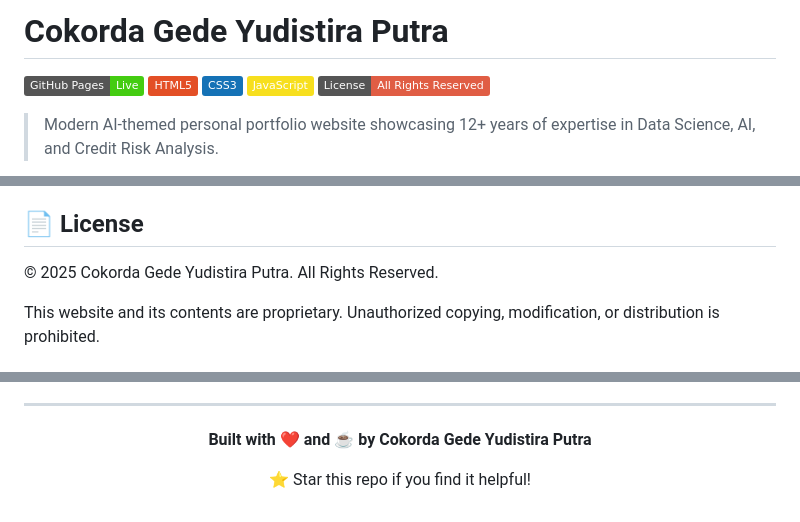
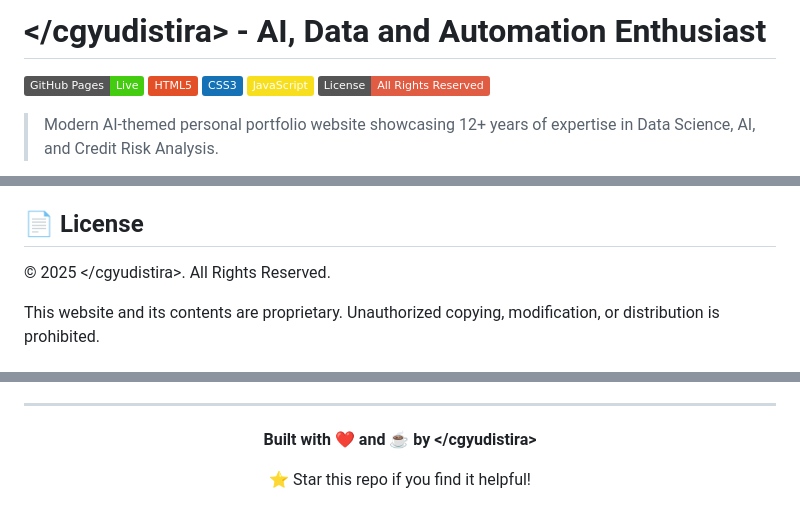
Before and after one commit to cgyudistira/cgyudistira.github.io, a Markdown page: README.md, 3 parts joined by grey strips. Rendered like a GitHub page; badges without logos.

Commit message:
Update README: use code tag username instead of full name

```diff
--- a/README.md
+++ b/README.md
@@ -1,4 +1,4 @@
-# Cokorda Gede Yudistira Putra
+# &lt;/cgyudistira&gt; - AI, Data and Automation Enthusiast
 
 [![GitHub Pages](https://img.shields.io/badge/GitHub%20Pages-Live-success)](https://cgyudistira.github.io)
 [![HTML5](https://img.shields.io/badge/HTML5-E34F26?logo=html5&logoColor=white)](https://developer.mozilla.org/en-US/docs/Web/HTML)
@@ -251,7 +251,7 @@ Found a bug or have a suggestion? Please open an issue on GitHub.
 
 ## 📄 License
 
-© 2025 Cokorda Gede Yudistira Putra. All Rights Reserved.
+© 2025 &lt;/cgyudistira&gt;. All Rights Reserved.
 
 This website and its contents are proprietary. Unauthorized copying, modification, or distribution is prohibited.
 
@@ -276,7 +276,7 @@ This website and its contents are proprietary. Unauthorized copying, modificatio
 
 <div align="center">
 
-**Built with ❤️ and ☕ by Cokorda Gede Yudistira Putra**
+**Built with ❤️ and ☕ by &lt;/cgyudistira&gt;**
 
 ⭐ Star this repo if you find it helpful!
 
```
